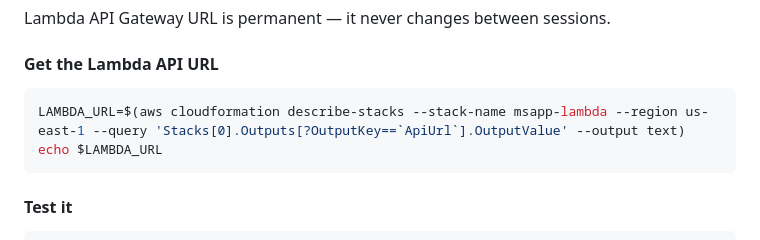
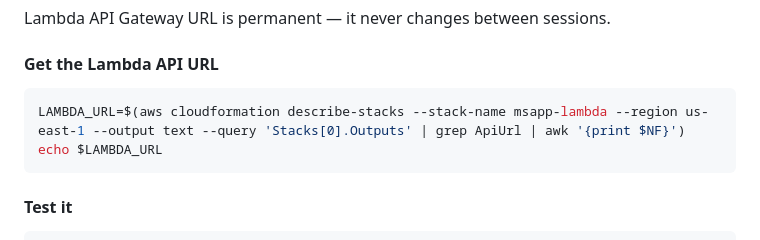
Before and after one commit to MrTig-afk/Full-Stack-Music-Subscription-, a Markdown page: DEPLOYMENT_ALL.md, the part around the change. Drawn GitHub-style.

Commit message:
fix Lambda URL extraction to avoid backtick terminal issues

````diff
--- a/DEPLOYMENT_ALL.md
+++ b/DEPLOYMENT_ALL.md
@@ -493,7 +493,7 @@ Lambda API Gateway URL is permanent — it never changes between sessions.
 #### Get the Lambda API URL
 
 ```bash
-LAMBDA_URL=$(aws cloudformation describe-stacks --stack-name msapp-lambda --region us-east-1 --query 'Stacks[0].Outputs[?OutputKey==`ApiUrl`].OutputValue' --output text)
+LAMBDA_URL=$(aws cloudformation describe-stacks --stack-name msapp-lambda --region us-east-1 --output text --query 'Stacks[0].Outputs' | grep ApiUrl | awk '{print $NF}')
 echo $LAMBDA_URL
 ```
 
````
